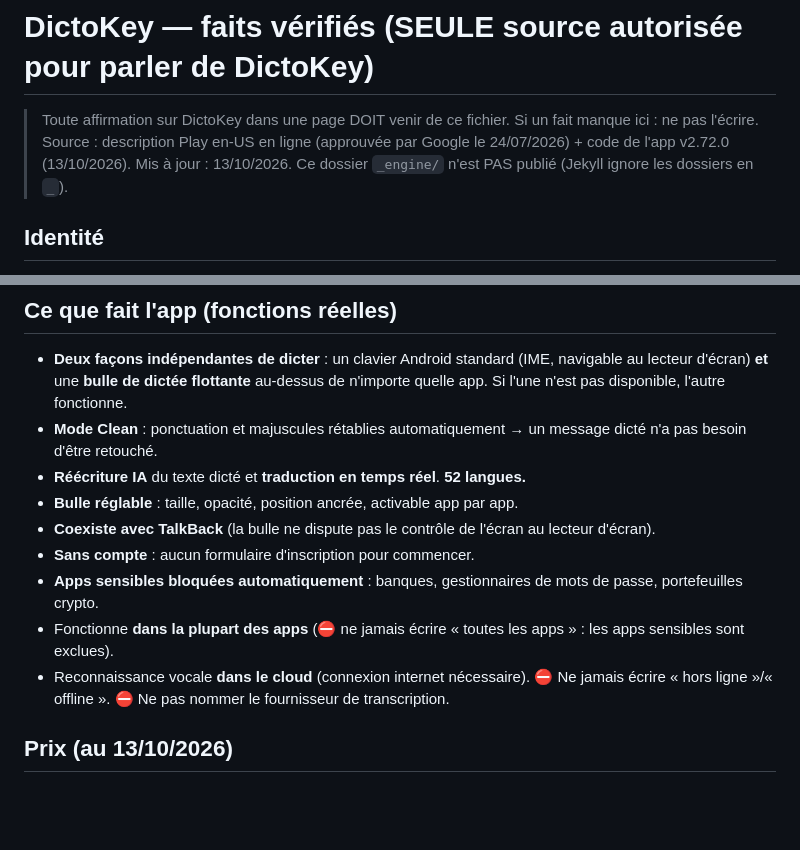
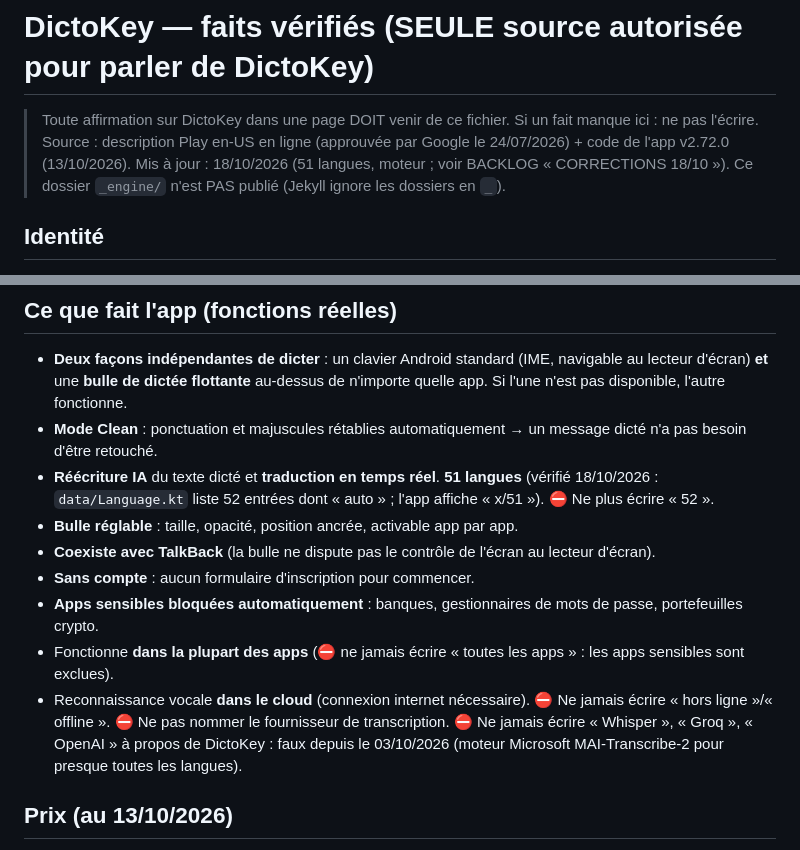
Before and after one commit to quang101182/dictokey-site, a Markdown page: _engine/FACTS.md, 2 parts joined by grey strips. Rendered like a GitHub page; blank space fills up the shorter version.

```diff
--- a/_engine/FACTS.md
+++ b/_engine/FACTS.md
@@ -2,7 +2,7 @@
 
 > Toute affirmation sur DictoKey dans une page DOIT venir de ce fichier. Si un fait manque ici : ne pas l'écrire.
 > Source : description Play en-US en ligne (approuvée par Google le 24/07/2026) + code de l'app v2.72.0 (13/10/2026).
-> Mis à jour : 13/10/2026. Ce dossier `_engine/` n'est PAS publié (Jekyll ignore les dossiers en `_`).
+> Mis à jour : 18/10/2026 (51 langues, moteur ; voir BACKLOG « CORRECTIONS 18/10 »). Ce dossier `_engine/` n'est PAS publié (Jekyll ignore les dossiers en `_`).
 
 ## Identité
 - Nom : **DictoKey** (fiche Play : « DictoKey: Voice Accessibility »). Éditeur affiché : « DictoKey Team ».
@@ -14,14 +14,15 @@
 - **Deux façons indépendantes de dicter** : un clavier Android standard (IME, navigable au lecteur d'écran) **et** une
   **bulle de dictée flottante** au-dessus de n'importe quelle app. Si l'une n'est pas disponible, l'autre fonctionne.
 - **Mode Clean** : ponctuation et majuscules rétablies automatiquement → un message dicté n'a pas besoin d'être retouché.
-- **Réécriture IA** du texte dicté et **traduction en temps réel**. **52 langues.**
+- **Réécriture IA** du texte dicté et **traduction en temps réel**. **51 langues** (vérifié 18/10/2026 : `data/Language.kt` liste 52 entrées dont « auto » ; l'app affiche « x/51 »). ⛔ Ne plus écrire « 52 ».
 - **Bulle réglable** : taille, opacité, position ancrée, activable app par app.
 - **Coexiste avec TalkBack** (la bulle ne dispute pas le contrôle de l'écran au lecteur d'écran).
 - **Sans compte** : aucun formulaire d'inscription pour commencer.
 - **Apps sensibles bloquées automatiquement** : banques, gestionnaires de mots de passe, portefeuilles crypto.
 - Fonctionne **dans la plupart des apps** (⛔ ne jamais écrire « toutes les apps » : les apps sensibles sont exclues).
 - Reconnaissance vocale **dans le cloud** (connexion internet nécessaire). ⛔ Ne jamais écrire « hors ligne »/« offline ».
-  ⛔ Ne pas nommer le fournisseur de transcription.
+  ⛔ Ne pas nommer le fournisseur de transcription. ⛔ Ne jamais écrire « Whisper », « Groq », « OpenAI » à propos de
+  DictoKey : faux depuis le 03/10/2026 (moteur Microsoft MAI-Transcribe-2 pour presque toutes les langues).
 
 ## Prix (au 13/10/2026)
 - **Gratuit** avec une limite quotidienne de dictées (**30 par jour** au moment de la rédaction).
```
Also changed, not shown: _engine/BACKLOG.md (+9 -0 lines).
